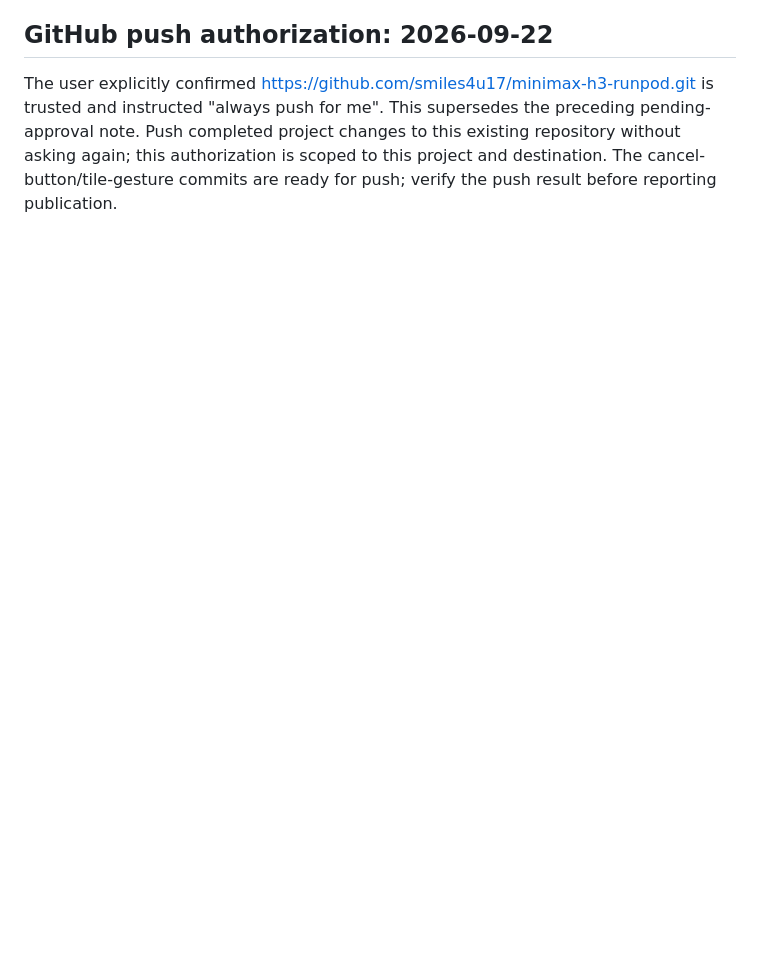
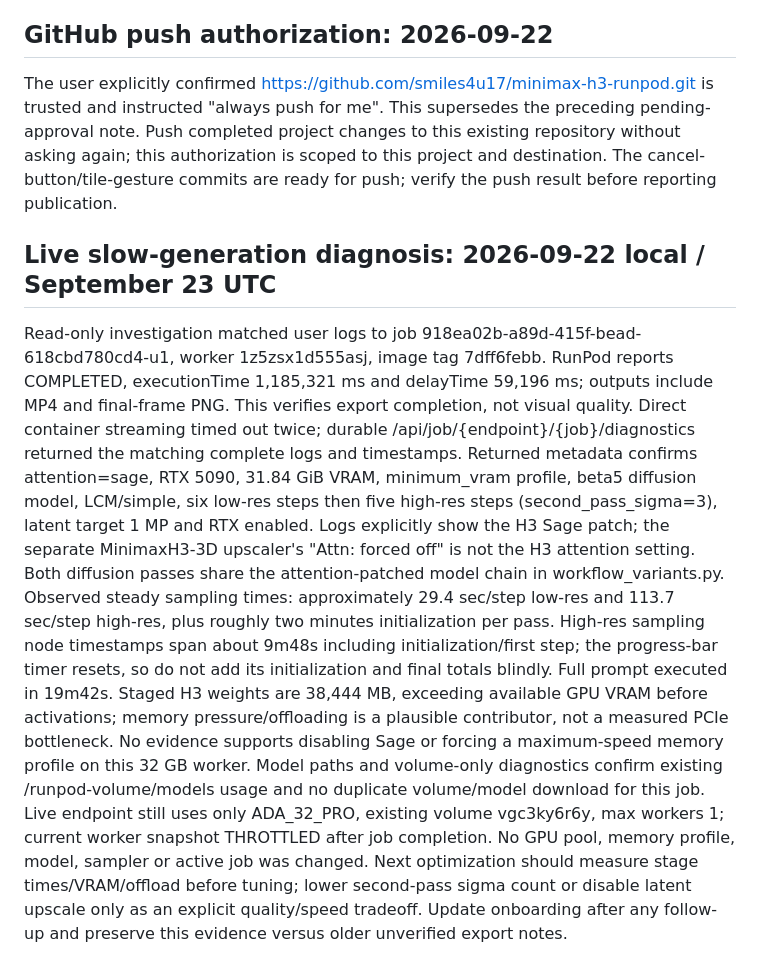
Before and after one commit to smiles4u17/minimax-h3-runpod, a Markdown page: console/AGENT_ONBOARDING.md, the part around the change. Rendered like a GitHub page; blank space fills up the shorter version.

Commit message:
Document verified H3 Sage and slow second-pass diagnosis

```diff
--- a/console/AGENT_ONBOARDING.md
+++ b/console/AGENT_ONBOARDING.md
@@ -177,3 +177,9 @@ All tabs now use click title bar to expand/collapse and a 300 ms hold to start p
 
 ## GitHub push authorization: 2026-09-22
 The user explicitly confirmed https://github.com/smiles4u17/minimax-h3-runpod.git is trusted and instructed "always push for me". This supersedes the preceding pending-approval note. Push completed project changes to this existing repository without asking again; this authorization is scoped to this project and destination. The cancel-button/tile-gesture commits are ready for push; verify the push result before reporting publication.
+
+## Live slow-generation diagnosis: 2026-09-22 local / September 23 UTC
+Read-only investigation matched user logs to job 918ea02b-a89d-415f-bead-618cbd780cd4-u1, worker 1z5zsx1d555asj, image tag 7dff6febb. RunPod reports COMPLETED, executionTime 1,185,321 ms and delayTime 59,196 ms; outputs include MP4 and final-frame PNG. This verifies export completion, not visual quality. Direct container streaming timed out twice; durable /api/job/{endpoint}/{job}/diagnostics returned the matching complete logs and timestamps.
+Returned metadata confirms attention=sage, RTX 5090, 31.84 GiB VRAM, minimum_vram profile, beta5 diffusion model, LCM/simple, six low-res steps then five high-res steps (second_pass_sigma=3), latent target 1 MP and RTX enabled. Logs explicitly show the H3 Sage patch; the separate MinimaxH3-3D upscaler's "Attn: forced off" is not the H3 attention setting. Both diffusion passes share the attention-patched model chain in workflow_variants.py.
+Observed steady sampling times: approximately 29.4 sec/step low-res and 113.7 sec/step high-res, plus roughly two minutes initialization per pass. High-res sampling node timestamps span about 9m48s including initialization/first step; the progress-bar timer resets, so do not add its initialization and final totals blindly. Full prompt executed in 19m42s. Staged H3 weights are 38,444 MB, exceeding available GPU VRAM before activations; memory pressure/offloading is a plausible contributor, not a measured PCIe bottleneck. No evidence supports disabling Sage or forcing a maximum-speed memory profile on this 32 GB worker. Model paths and volume-only diagnostics confirm existing /runpod-volume/models usage and no duplicate volume/model download for this job.
+Live endpoint still uses only ADA_32_PRO, existing volume vgc3ky6r6y, max workers 1; current worker snapshot THROTTLED after job completion. No GPU pool, memory profile, model, sampler or active job was changed. Next optimization should measure stage times/VRAM/offload before tuning; lower second-pass sigma count or disable latent upscale only as an explicit quality/speed tradeoff. Update onboarding after any follow-up and preserve this evidence versus older unverified export notes.
```
